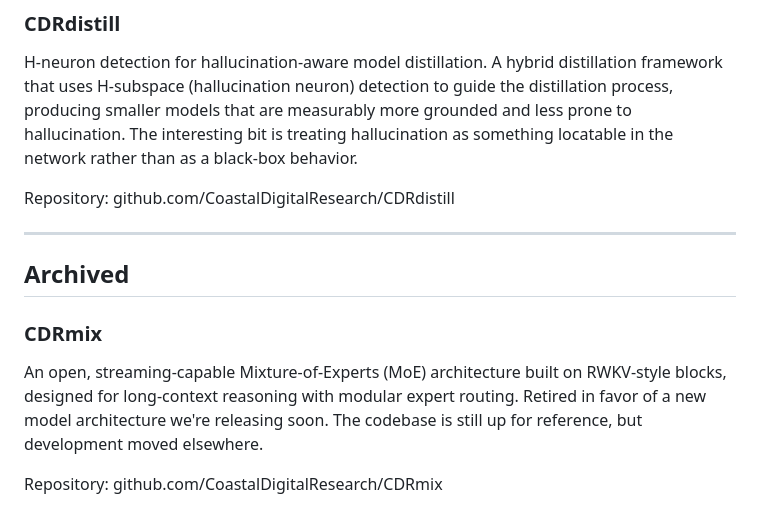
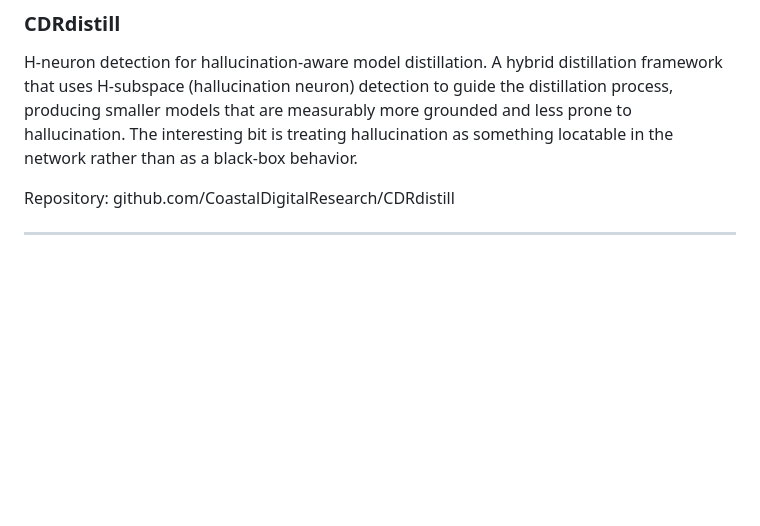
Before and after one commit to CoastalDigitalResearch/cdr-home, a Markdown page: content/pages/projects.md, the part around the change. Drawn GitHub-style; blank space fills up the shorter version.

Commit message:
Remove CDRmix and viper-adjacent entries (repos being retired)

```diff
--- a/content/pages/projects.md
+++ b/content/pages/projects.md
@@ -99,11 +99,3 @@ H-neuron detection for hallucination-aware model distillation. A hybrid distilla
 Repository: github.com/CoastalDigitalResearch/CDRdistill
 
 ---
-
-## Archived
-
-### CDRmix
-
-An open, streaming-capable Mixture-of-Experts (MoE) architecture built on RWKV-style blocks, designed for long-context reasoning with modular expert routing. Retired in favor of a new model architecture we're releasing soon. The codebase is still up for reference, but development moved elsewhere.
-
-Repository: github.com/CoastalDigitalResearch/CDRmix
```
